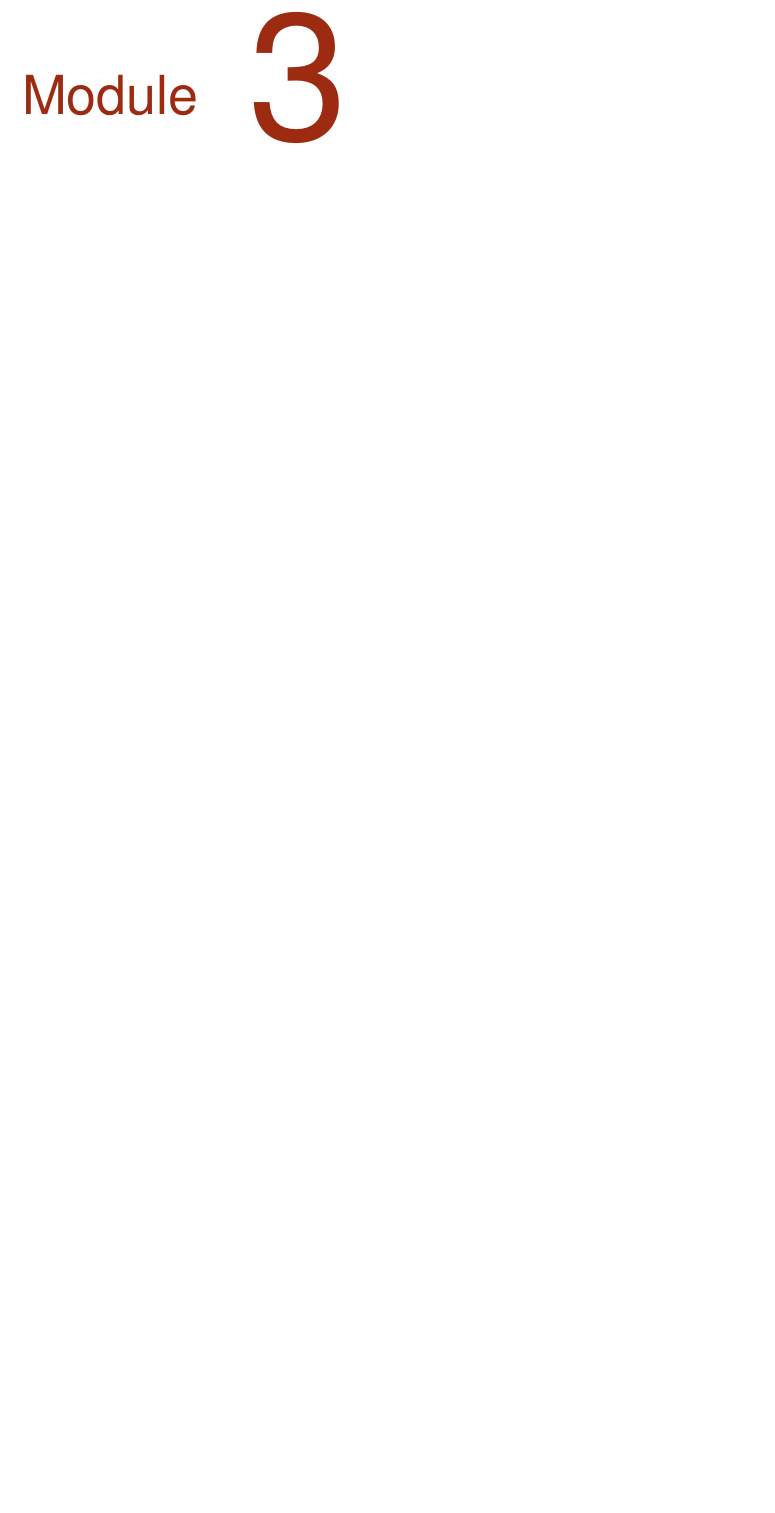
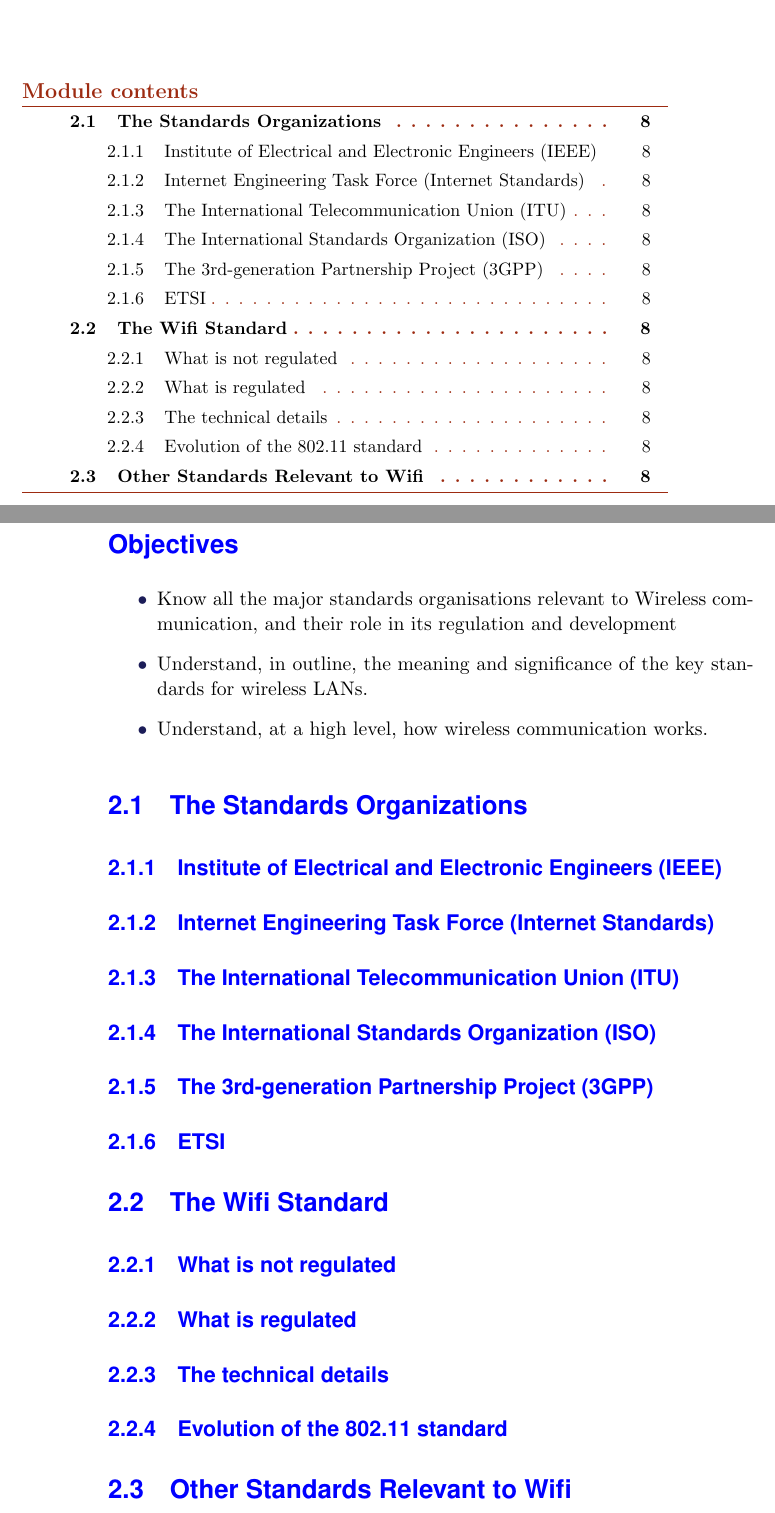
Before and after one commit to ronaddie/CSC3600, a LaTeX book (sbook/csc8360sb.tex, which reads sbook/wifi.tex): part of page 19 of 33 before the commit and two parts of pages 17 and 18 of 33 after it, the two joined at a grey line, cut so that both start at the same text, the shorter picture padded with empty space. Compiled offline with pdfLaTeX; a LaTeX package or settings file that is missing is left out.

Commit message:
Added recent versions of sbook and lecs 1 and 2

```diff
--- a/sbook/wifi.tex
+++ b/sbook/wifi.tex
@@ -1 +1,43 @@
 \chapter{WiFi and 802.11 Regulations, Standards, Organizations}\label{wifi}
+
+\minitoc
+
+
+\section*{Objectives}
+\begin{itemize}
+
+\item Know all the major standards organisations relevant to Wireless communication, and
+	their role in its regulation and development
+
+\item Understand, in outline, the meaning and significance of the key standards
+	for wireless LANs.
+
+\item Understand, at a high level, how wireless communication works.
+
+\end{itemize}
+
+\section{The Standards Organizations}
+
+\subsection{Institute of Electrical and Electronic Engineers (IEEE)}
+
+\subsection{Internet Engineering Task Force (Internet Standards)}
+
+\subsection{The International Telecommunication Union (ITU)}
+
+\subsection{The International Standards Organization (ISO)}
+
+\subsection{The 3rd-generation Partnership Project (3GPP)}
+
+\subsection{ETSI}
+
+\section{The Wifi Standard}
+
+\subsection{What is not regulated}
+
+\subsection{What is regulated}
+
+\subsection{The technical details}
+
+\subsection{Evolution of the 802.11 standard}
+
+\section{Other Standards Relevant to Wifi}
```
Also changed, not shown: sbook/history.tex (+8 -5 lines), lectures/lec1/RecentVersion/csc8360_historylec.pdf (added), lectures/lec2/RecentVersion/csc8360_wifi_lec.pdf (added), sbook/RecentVersion/csc8360sb.pdf (added).
